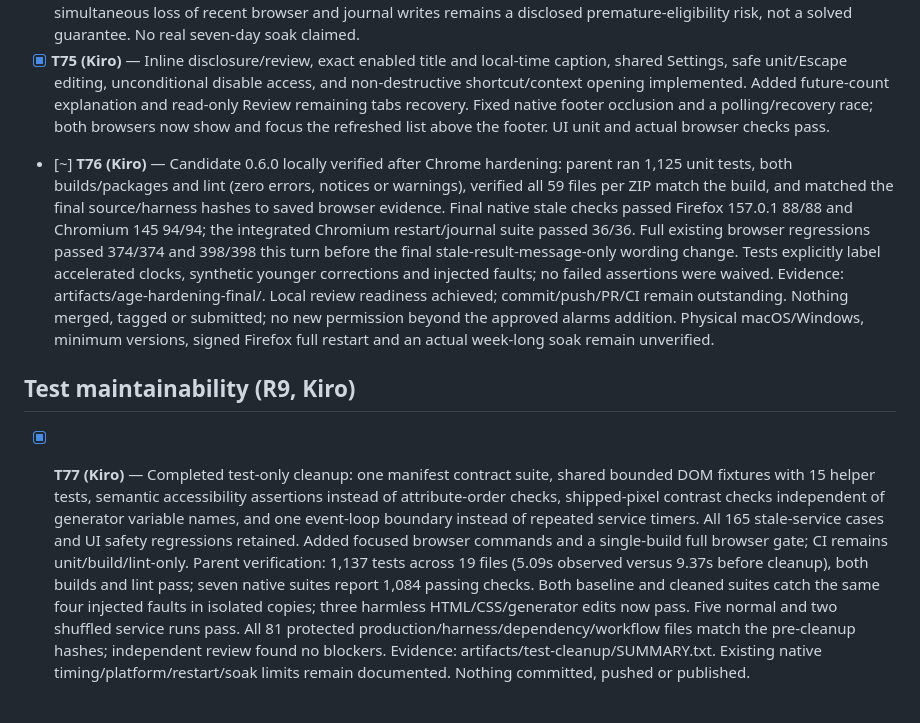
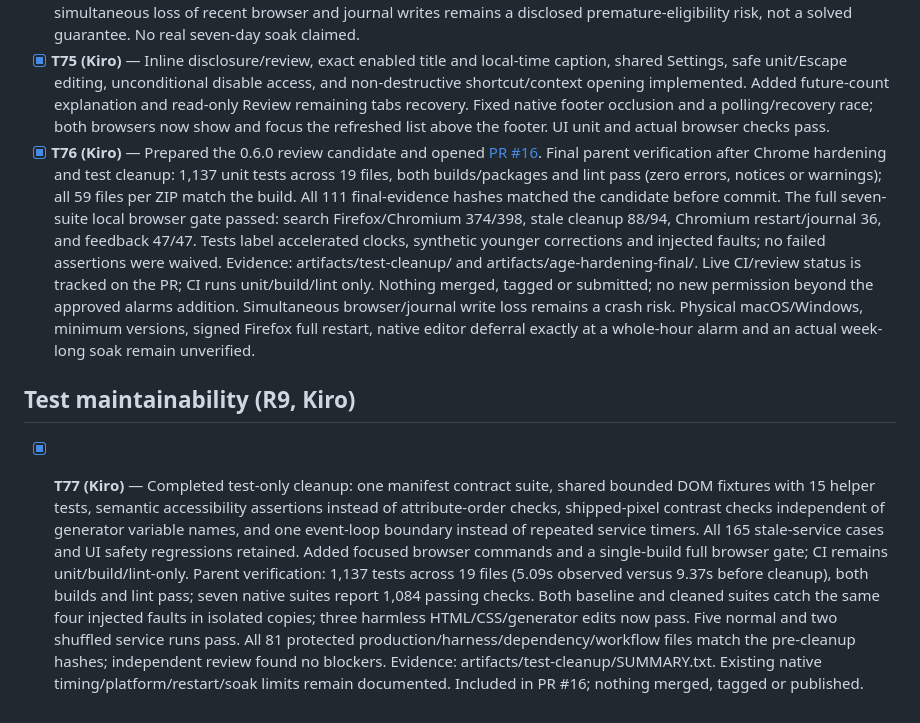
Before and after one commit to adlio/tabvacuum, a Markdown page: docs/tasks.md, the part around the change. Drawn GitHub-style.

```diff
--- a/docs/tasks.md
+++ b/docs/tasks.md
@@ -138,8 +138,8 @@
 
 - [x] **T74 (Kiro)** — Chrome last-activated age and timestamp-only younger-correction journal implemented after user approval on 2026-10-06; Firefox retains last-viewed age. Each window's active tab is protected regardless of age, with a synchronous activation guard before close dispatch. Journal validation, future-time protection, bounded compaction, indexed lookup, failed-write recovery and journal-before-session write ordering have regression tests. Native checks cover three clean restarts without age reset, durable journal survival through an owned Chromium crash, injected write failure and real split-incognito activity without journal changes. Independent review found no remaining blockers; simultaneous loss of recent browser and journal writes remains a disclosed premature-eligibility risk, not a solved guarantee. No real seven-day soak claimed.
 - [x] **T75 (Kiro)** — Inline disclosure/review, exact enabled title and local-time caption, shared Settings, safe unit/Escape editing, unconditional disable access, and non-destructive shortcut/context opening implemented. Added future-count explanation and read-only Review remaining tabs recovery. Fixed native footer occlusion and a polling/recovery race; both browsers now show and focus the refreshed list above the footer. UI unit and actual browser checks pass.
-- [~] **T76 (Kiro)** — Candidate 0.6.0 locally verified after Chrome hardening: parent ran 1,125 unit tests, both builds/packages and lint (zero errors, notices or warnings), verified all 59 files per ZIP match the build, and matched the final source/harness hashes to saved browser evidence. Final native stale checks passed Firefox 157.0.1 88/88 and Chromium 145 94/94; the integrated Chromium restart/journal suite passed 36/36. Full existing browser regressions passed 374/374 and 398/398 this turn before the final stale-result-message-only wording change. Tests explicitly label accelerated clocks, synthetic younger corrections and injected faults; no failed assertions were waived. Evidence: artifacts/age-hardening-final/. Local review readiness achieved; commit/push/PR/CI remain outstanding. Nothing merged, tagged or submitted; no new permission beyond the approved alarms addition. Physical macOS/Windows, minimum versions, signed Firefox full restart and an actual week-long soak remain unverified.
+- [x] **T76 (Kiro)** — Prepared the 0.6.0 review candidate and opened [PR #16](https://github.com/adlio/tabvacuum/pull/16). Final parent verification after Chrome hardening and test cleanup: 1,137 unit tests across 19 files, both builds/packages and lint pass (zero errors, notices or warnings); all 59 files per ZIP match the build. All 111 final-evidence hashes matched the candidate before commit. The full seven-suite local browser gate passed: search Firefox/Chromium 374/398, stale cleanup 88/94, Chromium restart/journal 36, and feedback 47/47. Tests label accelerated clocks, synthetic younger corrections and injected faults; no failed assertions were waived. Evidence: artifacts/test-cleanup/ and artifacts/age-hardening-final/. Live CI/review status is tracked on the PR; CI runs unit/build/lint only. Nothing merged, tagged or submitted; no new permission beyond the approved alarms addition. Simultaneous browser/journal write loss remains a crash risk. Physical macOS/Windows, minimum versions, signed Firefox full restart, native editor deferral exactly at a whole-hour alarm and an actual week-long soak remain unverified.
 
 ## Test maintainability (R9, Kiro)
 
-- [x] **T77 (Kiro)** — Completed test-only cleanup: one manifest contract suite, shared bounded DOM fixtures with 15 helper tests, semantic accessibility assertions instead of attribute-order checks, shipped-pixel contrast checks independent of generator variable names, and one event-loop boundary instead of repeated service timers. All 165 stale-service cases and UI safety regressions retained. Added focused browser commands and a single-build full browser gate; CI remains unit/build/lint-only. Parent verification: 1,137 tests across 19 files (5.09s observed versus 9.37s before cleanup), both builds and lint pass; seven native suites report 1,084 passing checks. Both baseline and cleaned suites catch the same four injected faults in isolated copies; three harmless HTML/CSS/generator edits now pass. Five normal and two shuffled service runs pass. All 81 protected production/harness/dependency/workflow files match the pre-cleanup hashes; independent review found no blockers. Evidence: artifacts/test-cleanup/SUMMARY.txt. Existing native timing/platform/restart/soak limits remain documented. Nothing committed, pushed or published.
+- [x] **T77 (Kiro)** — Completed test-only cleanup: one manifest contract suite, shared bounded DOM fixtures with 15 helper tests, semantic accessibility assertions instead of attribute-order checks, shipped-pixel contrast checks independent of generator variable names, and one event-loop boundary instead of repeated service timers. All 165 stale-service cases and UI safety regressions retained. Added focused browser commands and a single-build full browser gate; CI remains unit/build/lint-only. Parent verification: 1,137 tests across 19 files (5.09s observed versus 9.37s before cleanup), both builds and lint pass; seven native suites report 1,084 passing checks. Both baseline and cleaned suites catch the same four injected faults in isolated copies; three harmless HTML/CSS/generator edits now pass. Five normal and two shuffled service runs pass. All 81 protected production/harness/dependency/workflow files match the pre-cleanup hashes; independent review found no blockers. Evidence: artifacts/test-cleanup/SUMMARY.txt. Existing native timing/platform/restart/soak limits remain documented. Included in PR #16; nothing merged, tagged or published.
```
Also changed, not shown: docs/automatic-stale-tab-cleanup.code-task.md (+1 -1 lines).
